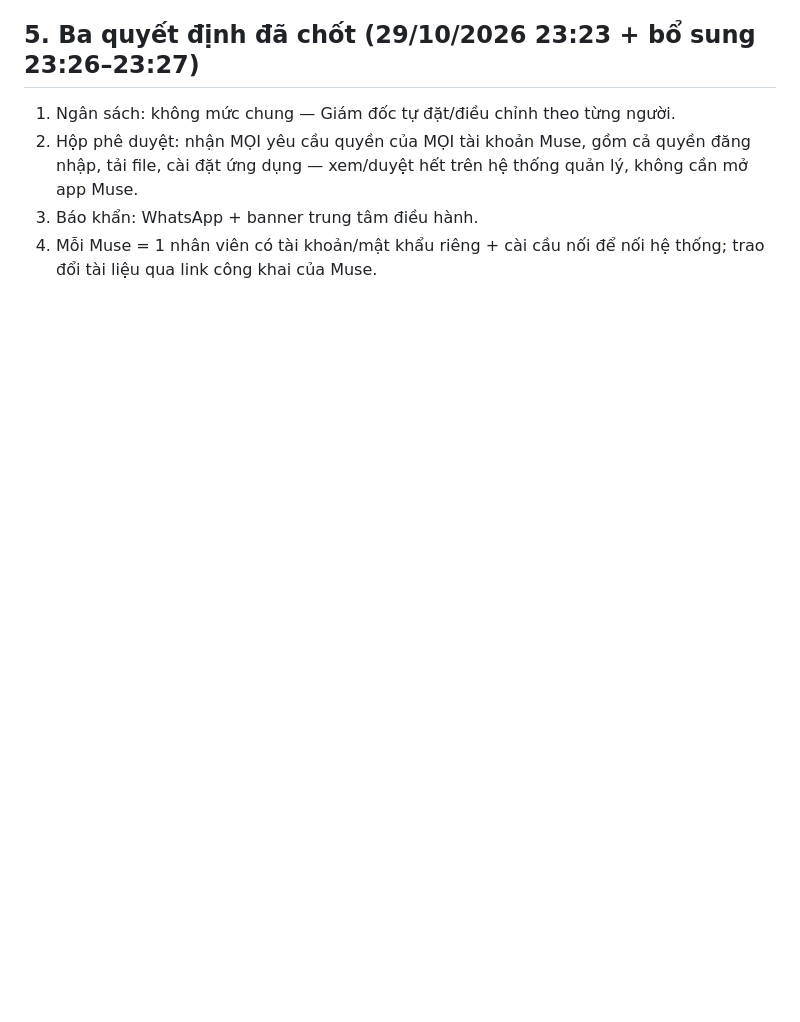
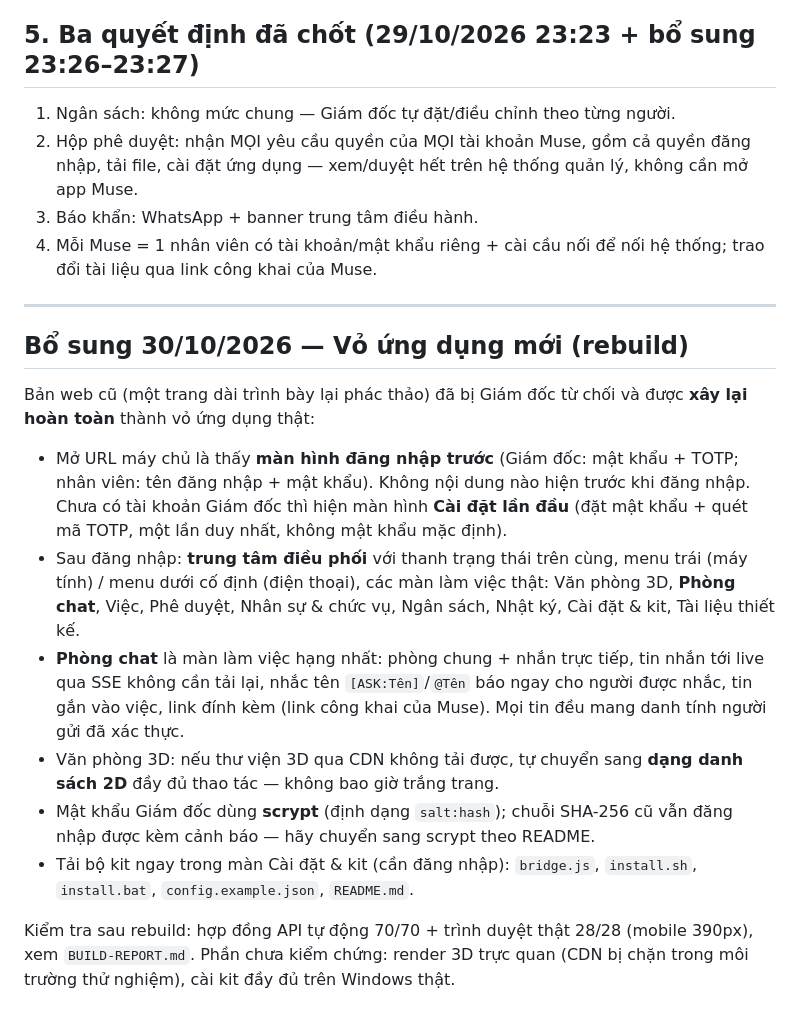
Before and after one commit to chungdenroi/ai-office-3d, a Markdown page: docs/HUONG-DAN-CAI-DAT.md, the part around the change. Drawn GitHub-style; blank space fills up the shorter version.

Commit message:
Ban lam lai trung tam dieu phoi: docs/HUONG-DAN-CAI-DAT.md

```diff
--- a/docs/HUONG-DAN-CAI-DAT.md
+++ b/docs/HUONG-DAN-CAI-DAT.md
@@ -166,3 +166,34 @@ Không có hệ thống tải file lên — chỉ dùng link.
 3. Báo khẩn: WhatsApp + banner trung tâm điều hành.
 4. Mỗi Muse = 1 nhân viên có tài khoản/mật khẩu riêng + cài cầu nối để nối hệ
    thống; trao đổi tài liệu qua link công khai của Muse.
+
+---
+
+## Bổ sung 30/10/2026 — Vỏ ứng dụng mới (rebuild)
+
+Bản web cũ (một trang dài trình bày lại phác thảo) đã bị Giám đốc từ chối và
+được **xây lại hoàn toàn** thành vỏ ứng dụng thật:
+
+- Mở URL máy chủ là thấy **màn hình đăng nhập trước** (Giám đốc: mật khẩu +
+  TOTP; nhân viên: tên đăng nhập + mật khẩu). Không nội dung nào hiện trước khi
+  đăng nhập. Chưa có tài khoản Giám đốc thì hiện màn hình **Cài đặt lần đầu**
+  (đặt mật khẩu + quét mã TOTP, một lần duy nhất, không mật khẩu mặc định).
+- Sau đăng nhập: **trung tâm điều phối** với thanh trạng thái trên cùng, menu
+  trái (máy tính) / menu dưới cố định (điện thoại), các màn làm việc thật:
+  Văn phòng 3D, **Phòng chat**, Việc, Phê duyệt, Nhân sự & chức vụ, Ngân sách,
+  Nhật ký, Cài đặt & kit, Tài liệu thiết kế.
+- **Phòng chat** là màn làm việc hạng nhất: phòng chung + nhắn trực tiếp, tin
+  nhắn tới live qua SSE không cần tải lại, nhắc tên `[ASK:Tên]`/`@Tên` báo ngay
+  cho người được nhắc, tin gắn vào việc, link đính kèm (link công khai của
+  Muse). Mọi tin đều mang danh tính người gửi đã xác thực.
+- Văn phòng 3D: nếu thư viện 3D qua CDN không tải được, tự chuyển sang **dạng
+  danh sách 2D** đầy đủ thao tác — không bao giờ trắng trang.
+- Mật khẩu Giám đốc dùng **scrypt** (định dạng `salt:hash`); chuỗi SHA-256 cũ
+  vẫn đăng nhập được kèm cảnh báo — hãy chuyển sang scrypt theo README.
+- Tải bộ kit ngay trong màn Cài đặt & kit (cần đăng nhập): `bridge.js`,
+  `install.sh`, `install.bat`, `config.example.json`, `README.md`.
+
+Kiểm tra sau rebuild: hợp đồng API tự động 70/70 + trình duyệt thật 28/28
+(mobile 390px), xem `BUILD-REPORT.md`. Phần chưa kiểm chứng: render 3D trực
+quan (CDN bị chặn trong môi trường thử nghiệm), cài kit đầy đủ trên Windows
+thật.
```
